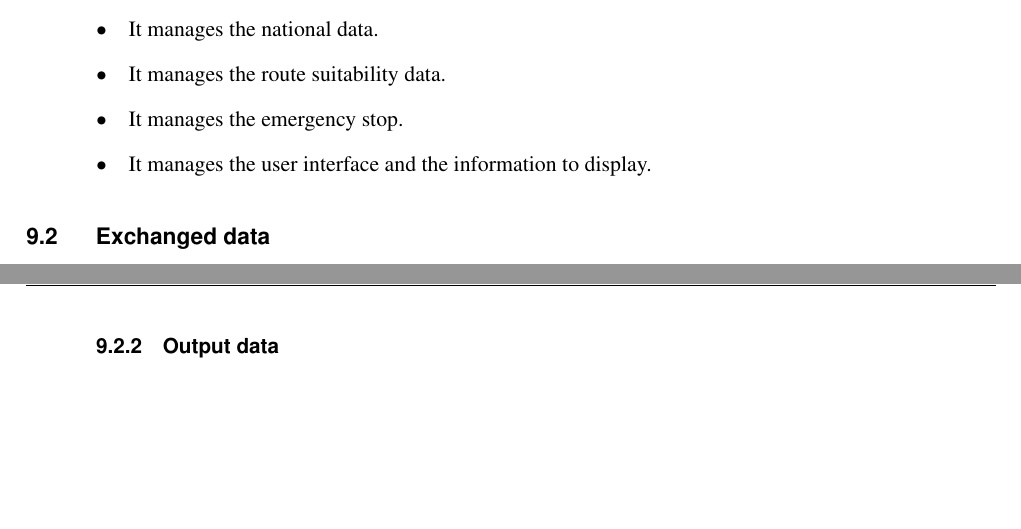
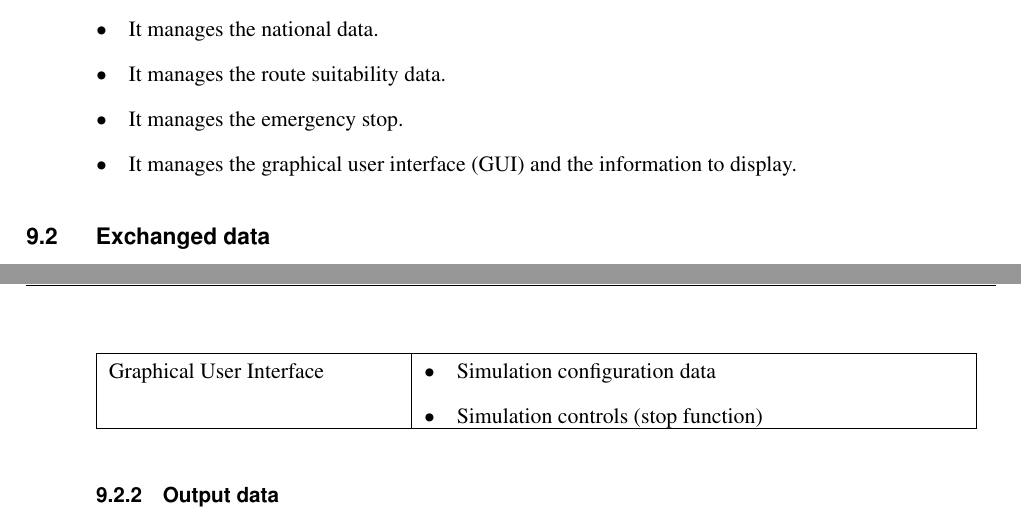
Before and after one commit to demon-iak/demonstrator, a LaTeX document (Documentation/M5.x_Delivrables/M5.1_OBU_Simulator/M5.1_OBU_SImulator.tex): two parts of pages 42 and 43 of 69, joined at a grey line, cut so that both start at the same text, the shorter picture padded with empty space. Compiled offline with pdfLaTeX.

Commit message:
SQS comments lead to minor updates

```diff
--- a/Documentation/M5.x_Delivrables/M5.1_OBU_Simulator/M5.1_OBU_SImulator.tex
+++ b/Documentation/M5.x_Delivrables/M5.1_OBU_Simulator/M5.1_OBU_SImulator.tex
@@ -1096,7 +1097,7 @@ The Data manager performs the following tasks:
 \item	It manages the national data.
 \item	It manages the route suitability data.
 \item	It manages the emergency stop.
-\item	It manages the user interface and the information to display.
+\item	It manages the graphical user interface (GUI) and the information to display.
 \end{itemize}
 
 \section{Exchanged data}
@@ -1169,7 +1170,14 @@ The Data manager performs the following tasks:
 							\item RBC data
 						\end{itemize}
 					\end{minipage} \\
-
+				\hline
+					\begin{minipage}[t]{0.35\linewidth} Graphical User Interface	\end{minipage}
+				&	\begin{minipage}[t]{0.65\linewidth}
+						\begin{itemize}
+							\item Simulation configuration data
+							\item Simulation controls (stop function)
+						\end{itemize}
+					\end{minipage} \\
 				\hline
 			\end{longtable}
 \subsection{Output data}
```
Also changed, not shown: Documentation/M5.x_Delivrables/M5.1_OBU_Simulator/M5.1_OBU_Simulator.pdf, Documentation/M5.x_Delivrables/M5.1_OBU_Simulator/M5.1_OBU_SImulator.tex (1 more changed lines).
